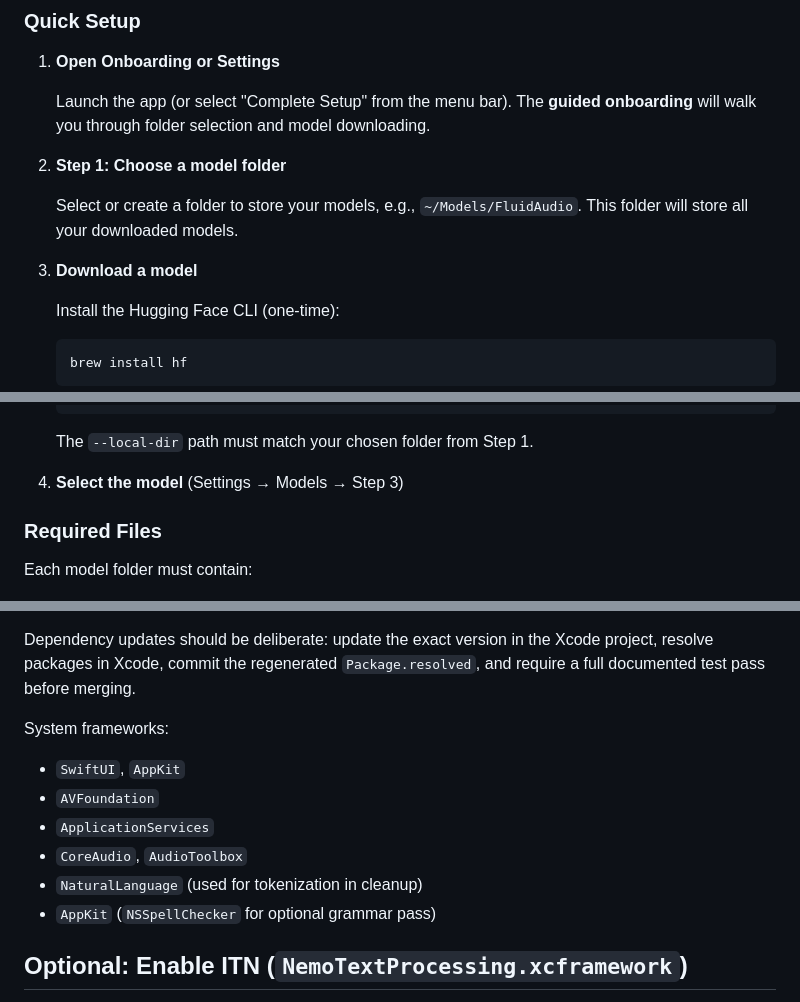
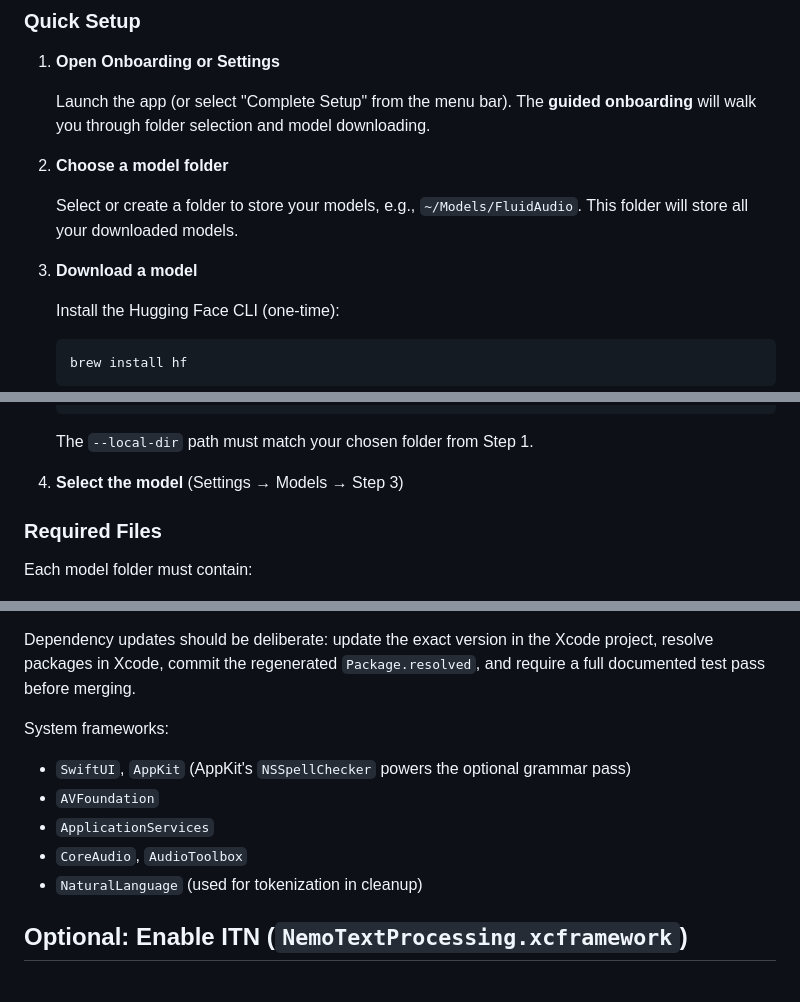
Before and after one commit to singhkays/Kalam, a Markdown page: app/docs/DEVELOPER_GUIDE.md, 3 parts joined by grey strips. Rendered like a GitHub page.

Commit message:
docs(K-17): remove stray paragraph, fix Model Setup numbering, framework/Xcode sweep

````diff
--- a/app/docs/DEVELOPER_GUIDE.md
+++ b/app/docs/DEVELOPER_GUIDE.md
@@ -318,12 +316,12 @@ Kalam requires Parakeet TDT models for on-device transcription. Models are loade
    Launch the app (or select "Complete Setup" from the menu bar).
    The **guided onboarding** will walk you through folder selection and model downloading.
 
-2. **Step 1: Choose a model folder**
+2. **Choose a model folder**
 
    Select or create a folder to store your models, e.g., `~/Models/FluidAudio`.
    This folder will store all your downloaded models.
 
-2. **Download a model**
+3. **Download a model**
 
    Install the Hugging Face CLI (one-time):
    ```bash
@@ -347,7 +345,7 @@ Kalam requires Parakeet TDT models for on-device transcription. Models are loade
 
    The `--local-dir` path must match your chosen folder from Step 1.
 
-3. **Select the model** (Settings → Models → Step 3)
+4. **Select the model** (Settings → Models → Step 3)
 
 ### Required Files
 
@@ -374,12 +372,11 @@ Dependency updates should be deliberate: update the exact version in the Xcode p
 
 System frameworks:
 
-- `SwiftUI`, `AppKit`
+- `SwiftUI`, `AppKit` (AppKit's `NSSpellChecker` powers the optional grammar pass)
 - `AVFoundation`
 - `ApplicationServices`
 - `CoreAudio`, `AudioToolbox`
 - `NaturalLanguage` (used for tokenization in cleanup)
-- `AppKit` (`NSSpellChecker` for optional grammar pass)
 
 ## Optional: Enable ITN (`NemoTextProcessing.xcframework`)
 
````
Also changed, not shown: other parts of app/docs/DEVELOPER_GUIDE.md (+1 -3 lines).
